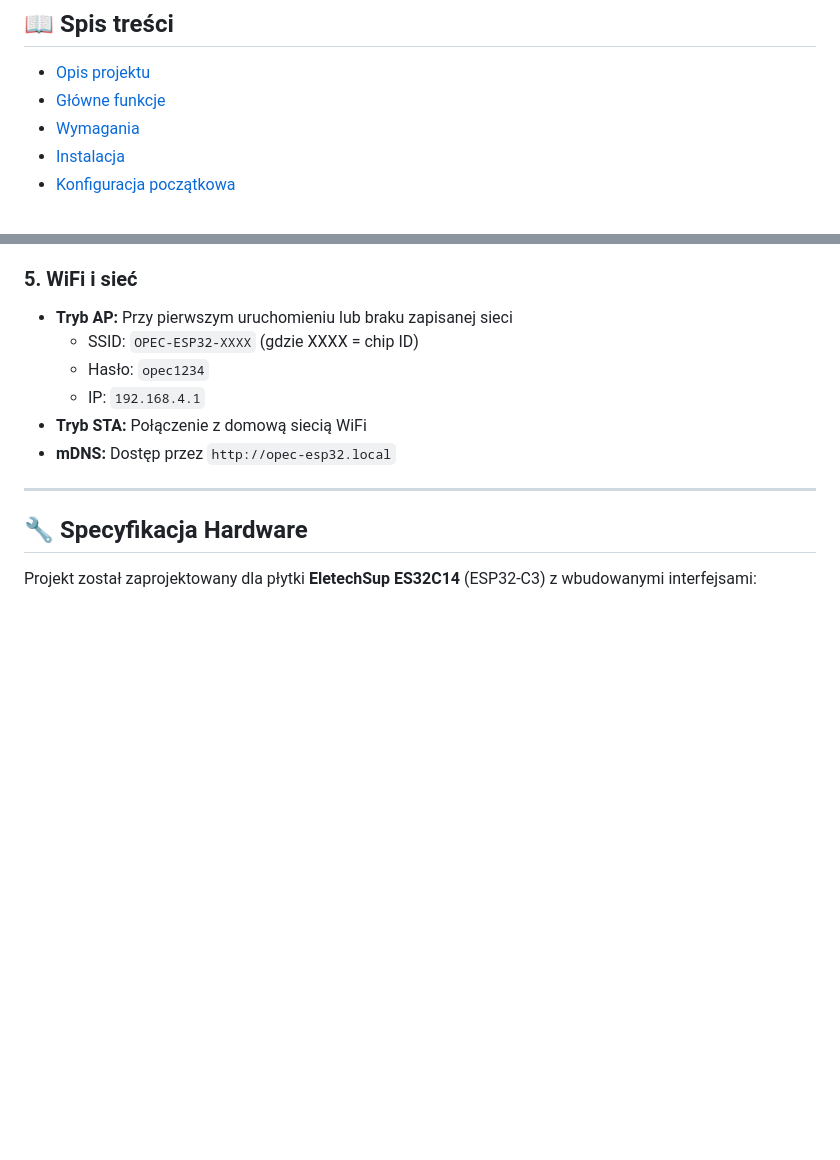
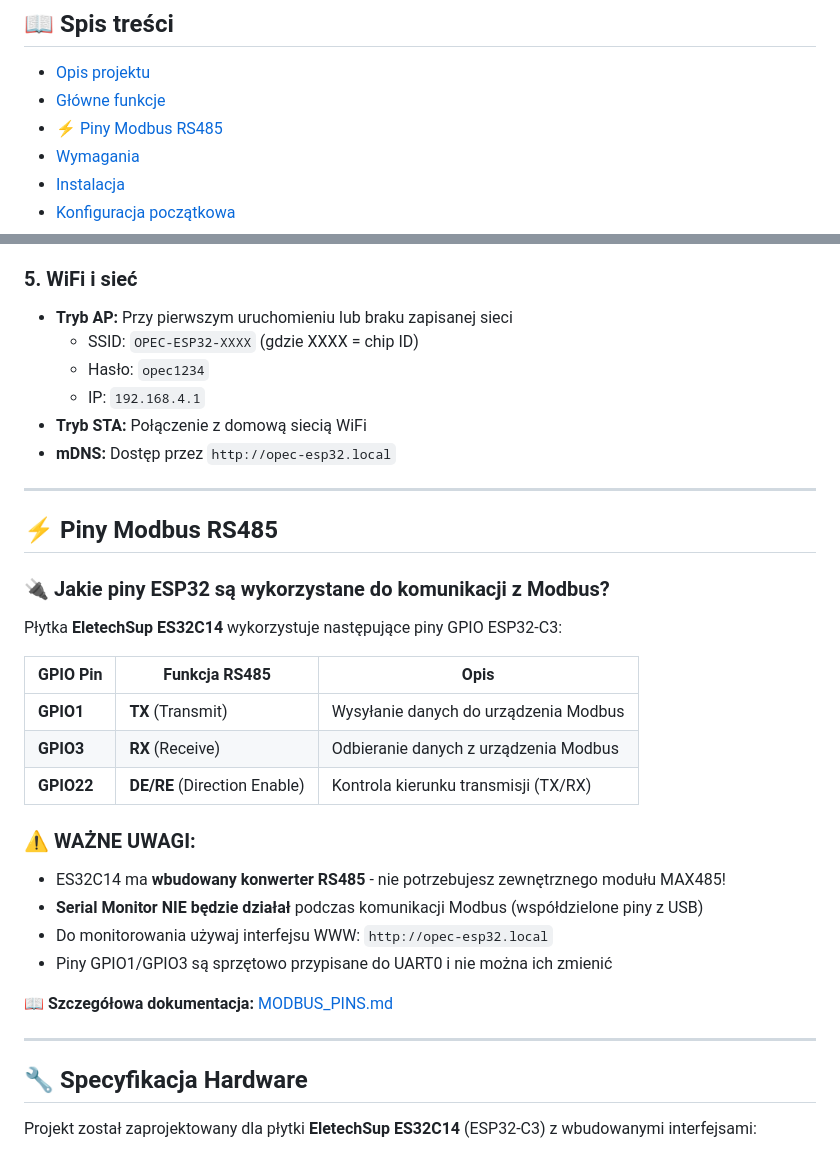
Before and after one commit to IT-Buster/OPEC-SIMPLE-ESP32C14, a Markdown page: README.md, 2 parts joined by grey strips. GitHub-like rendering; blank space fills up the shorter version.

Commit message:
Add comprehensive Modbus pins documentation
Co-authored-by: IT-Buster <20153907+IT-Buster@users.noreply.github.com>

```diff
--- a/README.md
+++ b/README.md
@@ -16,6 +16,7 @@
 
 - [Opis projektu](#-opis-projektu)
 - [Główne funkcje](#-główne-funkcje)
+- [⚡ Piny Modbus RS485](#-piny-modbus-rs485)
 - [Wymagania](#-wymagania)
 - [Instalacja](#-instalacja)
 - [Konfiguracja początkowa](#-konfiguracja-początkowa)
@@ -116,6 +117,28 @@
   - IP: `192.168.4.1`
 - **Tryb STA:** Połączenie z domową siecią WiFi
 - **mDNS:** Dostęp przez `http://opec-esp32.local`
+
+---
+
+## ⚡ Piny Modbus RS485
+
+### 🔌 Jakie piny ESP32 są wykorzystane do komunikacji z Modbus?
+
+Płytka **EletechSup ES32C14** wykorzystuje następujące piny GPIO ESP32-C3:
+
+| GPIO Pin | Funkcja RS485 | Opis |
+|----------|---------------|------|
+| **GPIO1** | **TX** (Transmit) | Wysyłanie danych do urządzenia Modbus |
+| **GPIO3** | **RX** (Receive) | Odbieranie danych z urządzenia Modbus |
+| **GPIO22** | **DE/RE** (Direction Enable) | Kontrola kierunku transmisji (TX/RX) |
+
+### ⚠️ WAŻNE UWAGI:
+- ES32C14 ma **wbudowany konwerter RS485** - nie potrzebujesz zewnętrznego modułu MAX485!
+- **Serial Monitor NIE będzie działał** podczas komunikacji Modbus (współdzielone piny z USB)
+- Do monitorowania używaj interfejsu WWW: `http://opec-esp32.local`
+- Piny GPIO1/GPIO3 są sprzętowo przypisane do UART0 i nie można ich zmienić
+
+📖 **Szczegółowa dokumentacja:** [MODBUS_PINS.md](MODBUS_PINS.md)
 
 ---
 
```
Also changed, not shown: MODBUS_PINS.md (added, +148 -0 lines), README_EN.md (+23 -0 lines).
